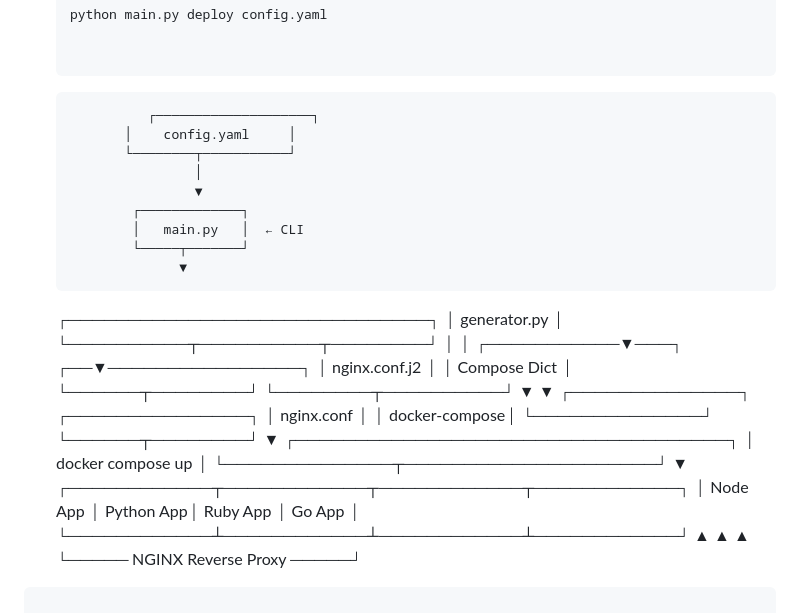
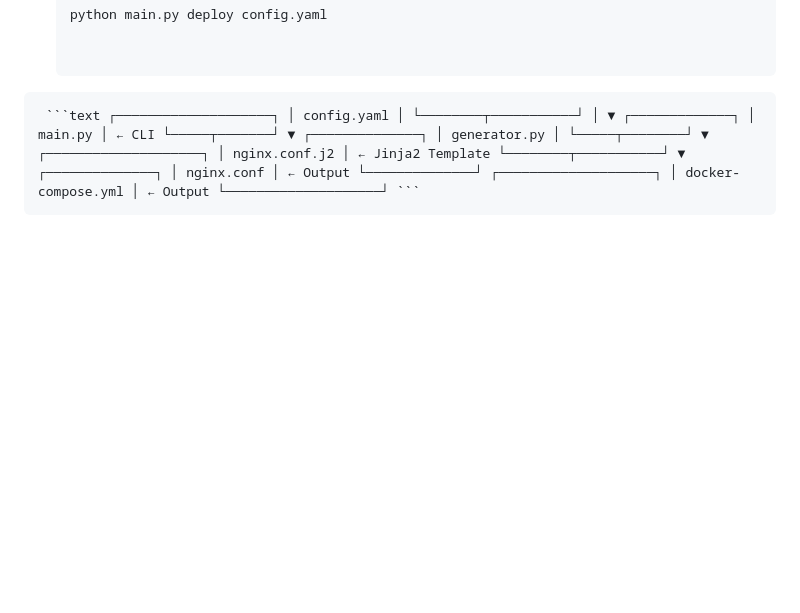
Before and after one commit to umakrishna-2002/Microdeploy, a Markdown page: README.md, the part around the change. Drawn GitHub-style; blank space fills up the shorter version.

Commit message:
modified architecture

````diff
--- a/README.md
+++ b/README.md
@@ -141,35 +141,4 @@ Clone the repo
    python main.py deploy config.yaml
 
 
-   ```
-                 ┌────────────────────┐
-              │    config.yaml     │
-              └────────┬───────────┘
-                       │
-                       ▼
-               ┌─────────────┐
-               │   main.py   │  ← CLI
-               └─────┬───────┘
-                     ▼
-      ┌──────────────────────────────┐
-      │         generator.py         │
-      └──────────┬──────────┬────────┘
-                 │          │
-     ┌───────────▼───┐   ┌──▼────────────────┐
-     │ nginx.conf.j2 │   │    Compose Dict   │
-     └──────┬────────┘   └────────┬──────────┘
-            ▼                    ▼
-     ┌──────────────┐      ┌───────────────┐
-     │ nginx.conf   │      │ docker-compose│
-     └──────────────┘      └──────┬────────┘
-                                  ▼
-                 ┌────────────────────────────────────┐
-                 │       docker compose up            │
-                 └──────────────┬─────────────────────┘
-                                ▼
-      ┌────────────┬────────────┬────────────┬────────────┐
-      │  Node App  │  Python App│  Ruby App  │  Go App    │
-      └────────────┴────────────┴────────────┴────────────┘
-                      ▲         ▲         ▲
-                      └───── NGINX Reverse Proxy ─────┘
-```
+  <pre> ```text ┌────────────────────┐ │ config.yaml │ └────────┬───────────┘ │ ▼ ┌─────────────┐ │ main.py │ ← CLI └─────┬───────┘ ▼ ┌──────────────┐ │ generator.py │ └─────┬────────┘ ▼ ┌────────────────────┐ │ nginx.conf.j2 │ ← Jinja2 Template └────────┬───────────┘ ▼ ┌──────────────┐ │ nginx.conf │ ← Output └──────────────┘ ┌────────────────────┐ │ docker-compose.yml │ ← Output └────────────────────┘ ``` </pre>
````
